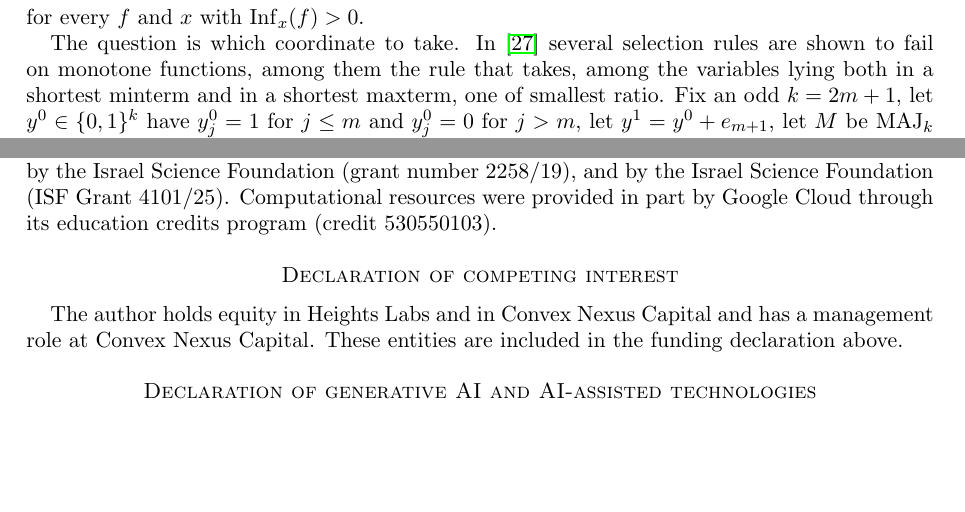
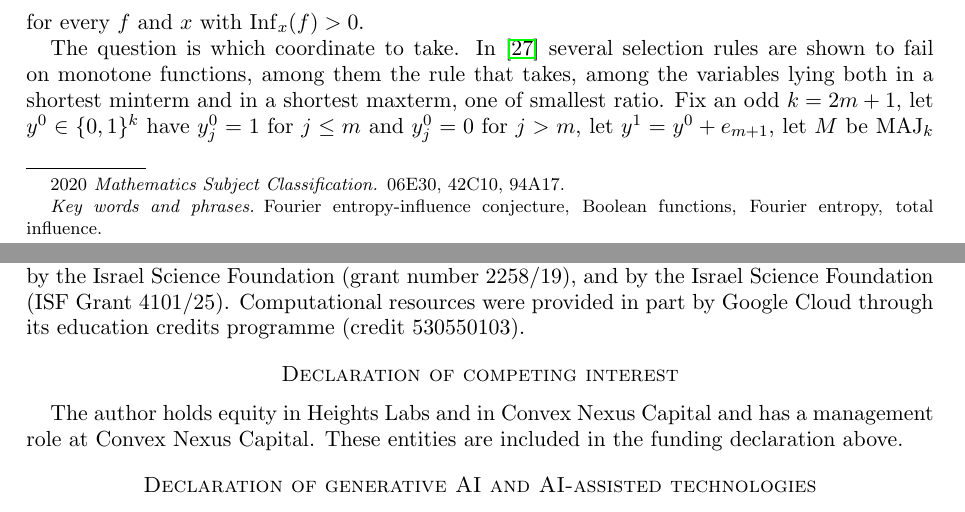
Before and after one commit to yspennstate/fei-forced-coordinate-bias, a LaTeX paper (main.tex): two parts of pages 1 and 9 of 10 before the commit and two parts of pages 1 and 9 of 11 after it, joined at a grey line, cut so that both start at the same text, the shorter picture padded with empty space. Compiled offline with pdfLaTeX.

Commit message:
Add subject classification and keywords

```diff
--- a/main.tex
+++ b/main.tex
@@ -35,6 +35,9 @@ changes: there the coefficients are values of Krawtchouk polynomials at the midd
 vanish, and the ratio is $\frac12\log_2(1/\Inf_x)-\frac12\log_2\log_2(1/\Inf_x)+c+O(1/\log_2(1/\Inf_x))$ with
 $c=\frac12+\frac34\log_2e-\frac12\log_2\frac\pi2$, which we derive from an exact single-sum formula.
 \end{abstract}
+
+\subjclass[2020]{06E30, 42C10, 94A17}
+\keywords{Fourier entropy-influence conjecture, Boolean functions, Fourier entropy, total influence}
 
 \maketitle
 
@@ -515,7 +518,7 @@ The research presented in this paper was supported by the European Research Coun
 Horizon Europe research and innovation programme (grant agreement No.~101041711), by the Simons Foundation as part of
 the Collaboration on the Mathematical and Scientific Foundations of Deep Learning, by Heights Labs, by Convex Nexus
 Capital, by the Israel Science Foundation (grant number 2258/19), and by the Israel Science Foundation (ISF Grant
-4101/25). Computational resources were provided in part by Google Cloud through its education credits program (credit
+4101/25). Computational resources were provided in part by Google Cloud through its education credits programme (credit
 530550103).
 
 \section*{Declaration of competing interest}
```
Also changed, not shown: main.pdf.
